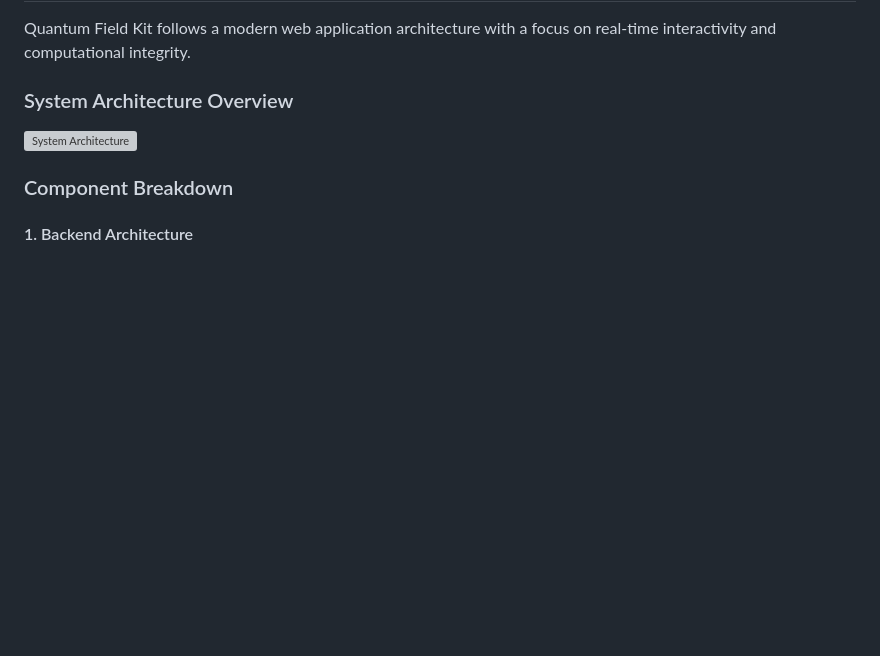
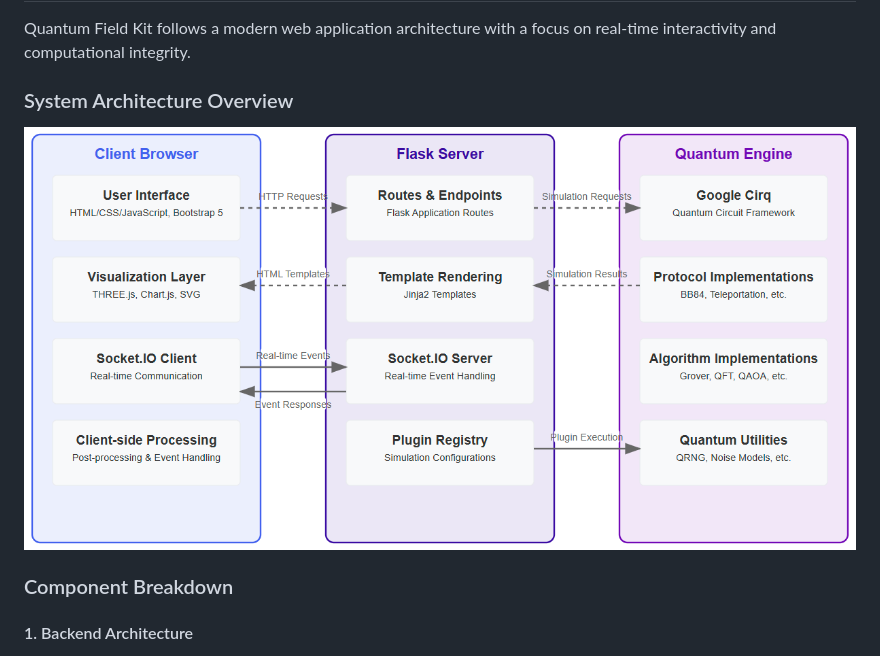
Before and after one commit to ParleSec/QuantumFieldKit, a Markdown page: README.md, the part around the change. Drawn GitHub-style; blank space fills up the shorter version; grey boxes are pictures that could not be loaded.

```diff
--- a/README.md
+++ b/README.md
@@ -31,7 +31,7 @@ Quantum Field Kit follows a modern web application architecture with a focus on
 ### System Architecture Overview
 
 
-![System Architecture](static\img\image-1.png)
+![System Architecture](static/img/image-1.png)
 
 
 ### Component Breakdown
```
